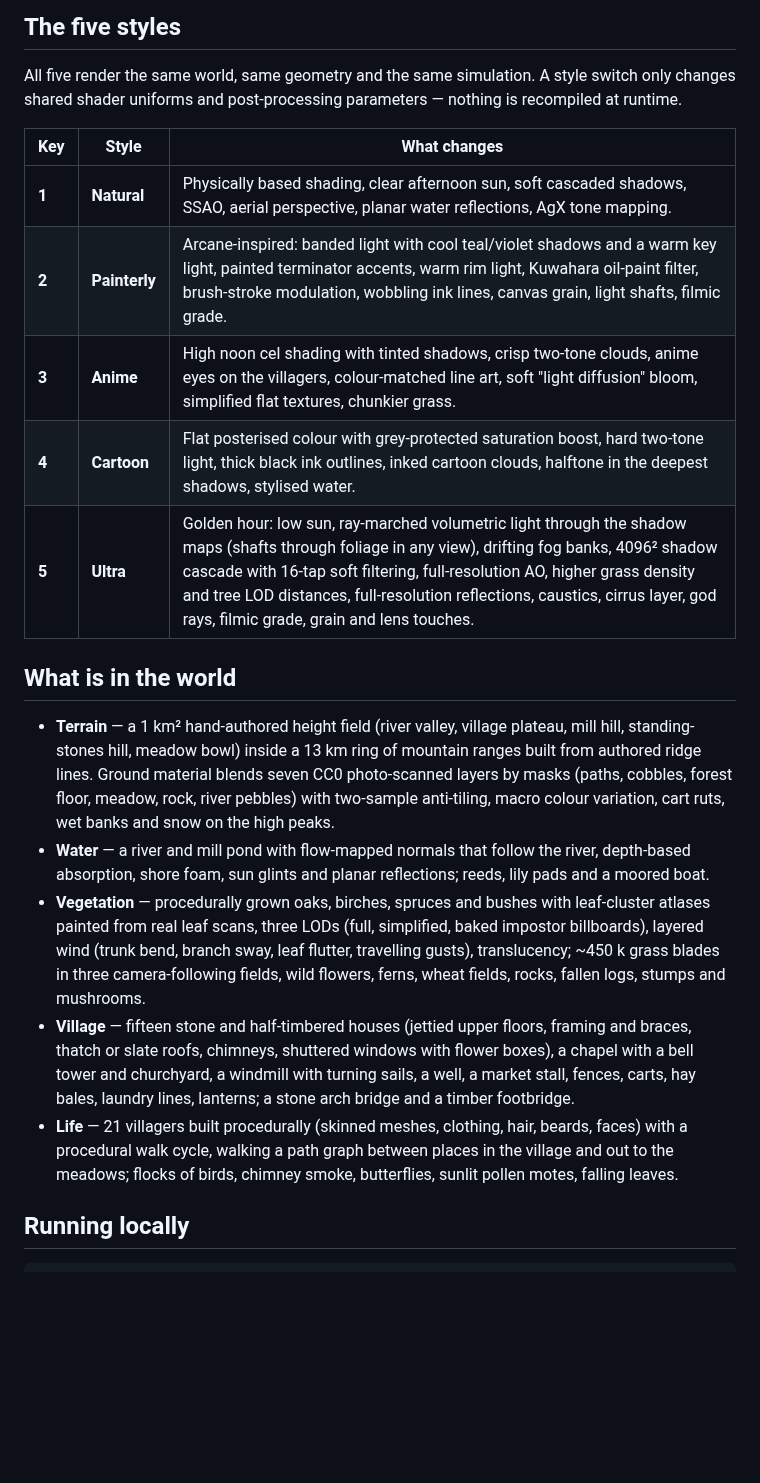
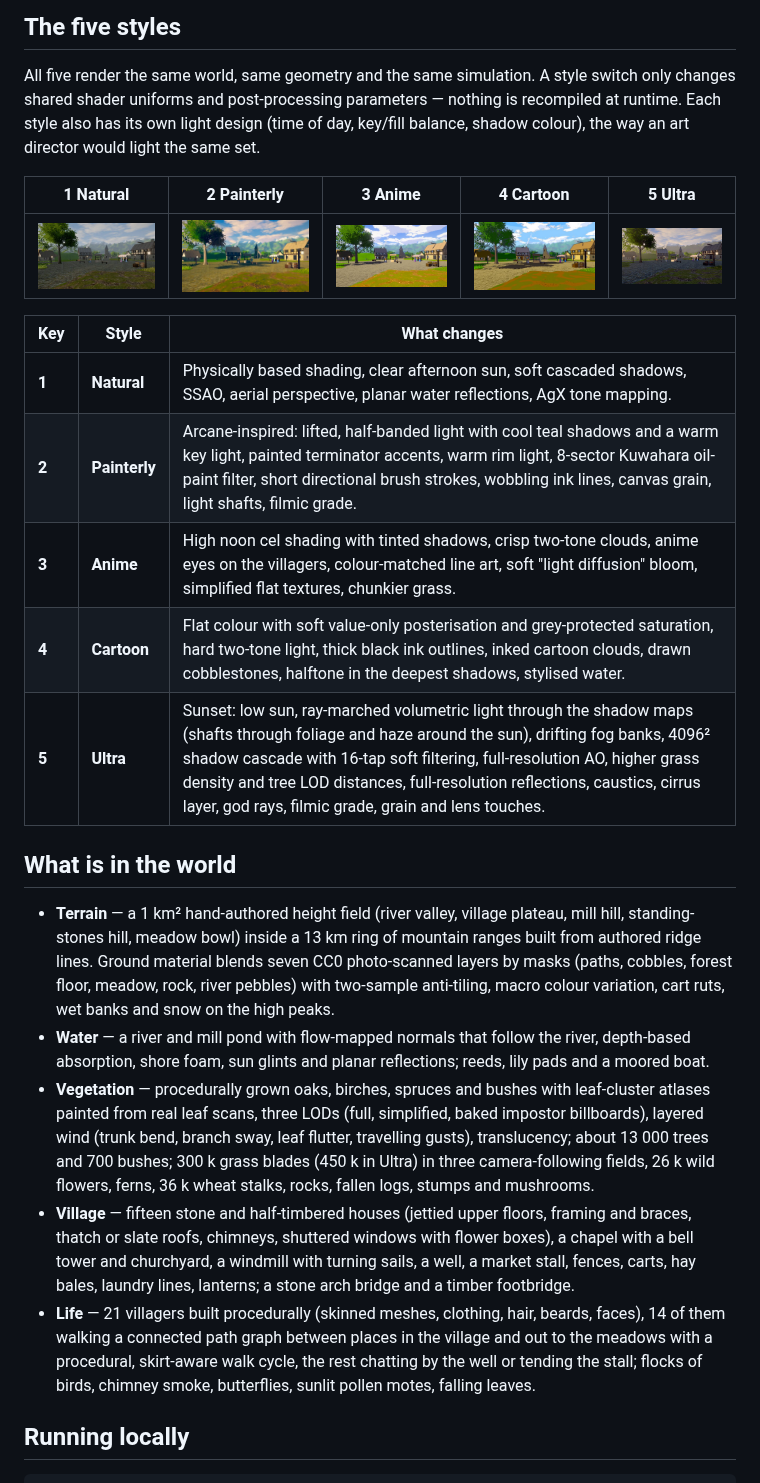
Before and after one commit to kubok758/Bench, a Markdown page: README.md, the part around the change. Drawn GitHub-style; pictures changed too: docs/shots/style-1.jpg (added), docs/shots/style-2.jpg (added), docs/shots/style-3.jpg (added); blank space fills up the shorter version.

Commit message:
README: hero and per-style screenshots, re-measured inventory numbers
Co-Authored-By: Claude Opus 5.5 <noreply@anthropic.com>
Claude-Session: https://claude.ai/code/session_01394YG7kdyh6xgUo2kFqeri

```diff
--- a/README.md
+++ b/README.md
@@ -29,15 +29,20 @@ travelling gusts of wind.
 ## The five styles
 
 All five render the same world, same geometry and the same simulation. A style switch only changes shared
-shader uniforms and post-processing parameters — nothing is recompiled at runtime.
+shader uniforms and post-processing parameters — nothing is recompiled at runtime. Each style also has its own
+light design (time of day, key/fill balance, shadow colour), the way an art director would light the same set.
+
+| 1 Natural | 2 Painterly | 3 Anime | 4 Cartoon | 5 Ultra |
+| --- | --- | --- | --- | --- |
+| ![Natural](docs/shots/style-1.jpg) | ![Painterly](docs/shots/style-2.jpg) | ![Anime](docs/shots/style-3.jpg) | ![Cartoon](docs/shots/style-4.jpg) | ![Ultra](docs/shots/style-5.jpg) |
 
 | Key | Style | What changes |
 | --- | --- | --- |
 | **1** | **Natural** | Physically based shading, clear afternoon sun, soft cascaded shadows, SSAO, aerial perspective, planar water reflections, AgX tone mapping. |
-| **2** | **Painterly** | Arcane-inspired: banded light with cool teal/violet shadows and a warm key light, painted terminator accents, warm rim light, Kuwahara oil-paint filter, brush-stroke modulation, wobbling ink lines, canvas grain, light shafts, filmic grade. |
+| **2** | **Painterly** | Arcane-inspired: lifted, half-banded light with cool teal shadows and a warm key light, painted terminator accents, warm rim light, 8-sector Kuwahara oil-paint filter, short directional brush strokes, wobbling ink lines, canvas grain, light shafts, filmic grade. |
 | **3** | **Anime** | High noon cel shading with tinted shadows, crisp two-tone clouds, anime eyes on the villagers, colour-matched line art, soft "light diffusion" bloom, simplified flat textures, chunkier grass. |
-| **4** | **Cartoon** | Flat posterised colour with grey-protected saturation boost, hard two-tone light, thick black ink outlines, inked cartoon clouds, halftone in the deepest shadows, stylised water. |
-| **5** | **Ultra** | Golden hour: low sun, ray-marched volumetric light through the shadow maps (shafts through foliage in any view), drifting fog banks, 4096² shadow cascade with 16-tap soft filtering, full-resolution AO, higher grass density and tree LOD distances, full-resolution reflections, caustics, cirrus layer, god rays, filmic grade, grain and lens touches. |
+| **4** | **Cartoon** | Flat colour with soft value-only posterisation and grey-protected saturation, hard two-tone light, thick black ink outlines, inked cartoon clouds, drawn cobblestones, halftone in the deepest shadows, stylised water. |
+| **5** | **Ultra** | Sunset: low sun, ray-marched volumetric light through the shadow maps (shafts through foliage and haze around the sun), drifting fog banks, 4096² shadow cascade with 16-tap soft filtering, full-resolution AO, higher grass density and tree LOD distances, full-resolution reflections, caustics, cirrus layer, god rays, filmic grade, grain and lens touches. |
 
 ## What is in the world
 
@@ -49,14 +54,15 @@ shader uniforms and post-processing parameters — nothing is recompiled at runt
   shore foam, sun glints and planar reflections; reeds, lily pads and a moored boat.
 * **Vegetation** — procedurally grown oaks, birches, spruces and bushes with leaf-cluster atlases painted from real
   leaf scans, three LODs (full, simplified, baked impostor billboards), layered wind (trunk bend, branch sway,
-  leaf flutter, travelling gusts), translucency; ~450 k grass blades in three camera-following fields, wild flowers,
-  ferns, wheat fields, rocks, fallen logs, stumps and mushrooms.
+  leaf flutter, travelling gusts), translucency; about 13 000 trees and 700 bushes; 300 k grass blades (450 k in Ultra) in three camera-following
+  fields, 26 k wild flowers, ferns, 36 k wheat stalks, rocks, fallen logs, stumps and mushrooms.
 * **Village** — fifteen stone and half-timbered houses (jettied upper floors, framing and braces, thatch or slate
   roofs, chimneys, shuttered windows with flower boxes), a chapel with a bell tower and churchyard, a windmill with
   turning sails, a well, a market stall, fences, carts, hay bales, laundry lines, lanterns; a stone arch bridge
   and a timber footbridge.
-* **Life** — 21 villagers built procedurally (skinned meshes, clothing, hair, beards, faces) with a procedural walk
-  cycle, walking a path graph between places in the village and out to the meadows; flocks of birds, chimney smoke,
+* **Life** — 21 villagers built procedurally (skinned meshes, clothing, hair, beards, faces), 14 of them walking a
+  connected path graph between places in the village and out to the meadows with a procedural, skirt-aware walk
+  cycle, the rest chatting by the well or tending the stall; flocks of birds, chimney smoke,
   butterflies, sunlit pollen motes, falling leaves.
 
 ## Running locally
```
Also changed, not shown: docs/shots/hero.jpg (added).
